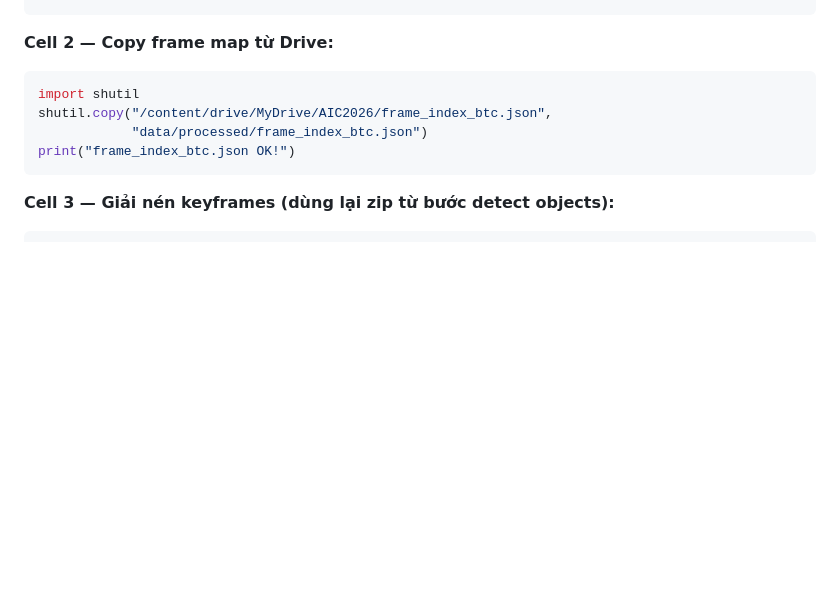
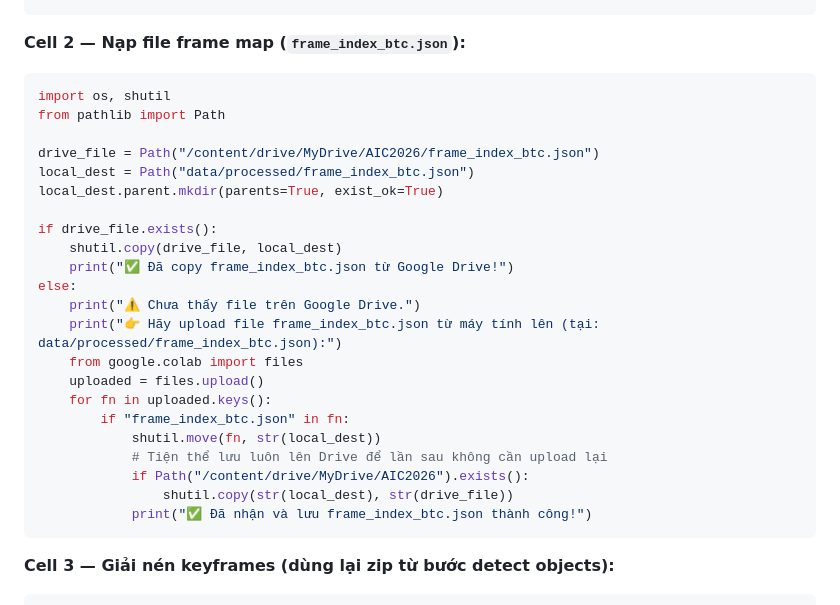
Before and after one commit to NGUYENHUUTINH-uit/AI_Challenge_2026, a Markdown page: huong_dan_thi.md, the part around the change. Rendered like a GitHub page; blank space fills up the shorter version.

Commit message:
docs: improve Cell 2 in Colab guide to allow direct upload of frame_index_btc.json

````diff
--- a/huong_dan_thi.md
+++ b/huong_dan_thi.md
@@ -308,12 +308,30 @@ os.makedirs('data/btc/Keyframes', exist_ok=True)
 print("Setup OK!")
 ```
 
-**Cell 2 — Copy frame map từ Drive:**
+**Cell 2 — Nạp file frame map (`frame_index_btc.json`):**
 ```python
-import shutil
-shutil.copy("/content/drive/MyDrive/AIC2026/frame_index_btc.json",
-            "data/processed/frame_index_btc.json")
-print("frame_index_btc.json OK!")
+import os, shutil
+from pathlib import Path
+
+drive_file = Path("/content/drive/MyDrive/AIC2026/frame_index_btc.json")
+local_dest = Path("data/processed/frame_index_btc.json")
+local_dest.parent.mkdir(parents=True, exist_ok=True)
+
+if drive_file.exists():
+    shutil.copy(drive_file, local_dest)
+    print("✅ Đã copy frame_index_btc.json từ Google Drive!")
+else:
+    print("⚠️ Chưa thấy file trên Google Drive.")
+    print("👉 Hãy upload file frame_index_btc.json từ máy tính lên (tại: data/processed/frame_index_btc.json):")
+    from google.colab import files
+    uploaded = files.upload()
+    for fn in uploaded.keys():
+        if "frame_index_btc.json" in fn:
+            shutil.move(fn, str(local_dest))
+            # Tiện thể lưu luôn lên Drive để lần sau không cần upload lại
+            if Path("/content/drive/MyDrive/AIC2026").exists():
+                shutil.copy(str(local_dest), str(drive_file))
+            print("✅ Đã nhận và lưu frame_index_btc.json thành công!")
 ```
 
 **Cell 3 — Giải nén keyframes (dùng lại zip từ bước detect objects):**
````
